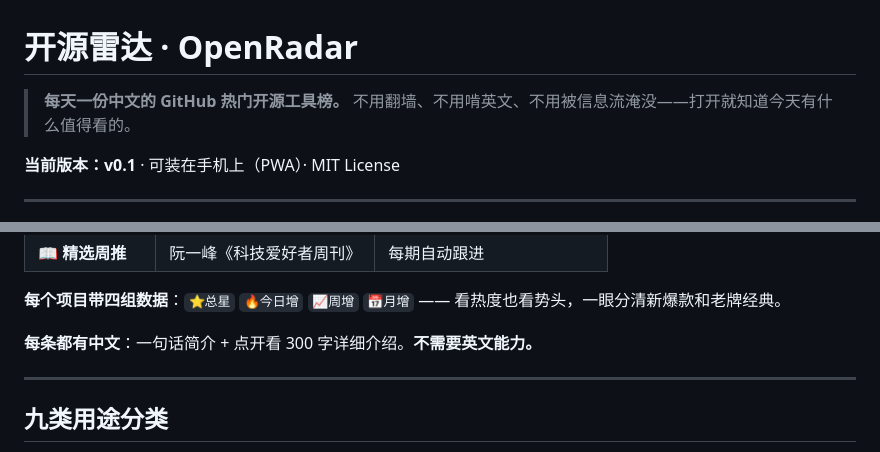
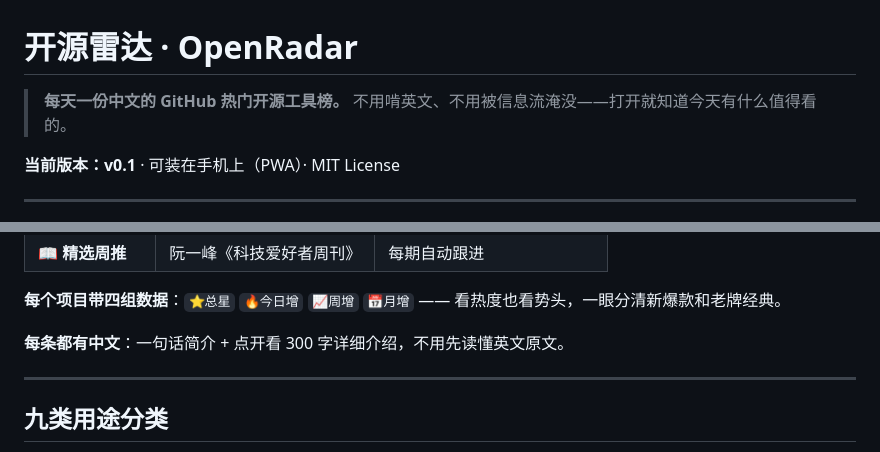
Before and after one commit to RichardoZhao/OpenRadar, a Markdown page: README.md, 2 parts joined by grey strips. GitHub-like rendering.

```diff
--- a/README.md
+++ b/README.md
@@ -1,7 +1,7 @@
 # 开源雷达 · OpenRadar
 
 > **每天一份中文的 GitHub 热门开源工具榜。**
-> 不用翻墙、不用啃英文、不用被信息流淹没——打开就知道今天有什么值得看的。
+> 不用啃英文、不用被信息流淹没——打开就知道今天有什么值得看的。
 
 **当前版本：v0.1** · 可装在手机上（PWA）· MIT License
 
@@ -37,7 +37,7 @@
 **每个项目带四组数据**：`⭐总星` `🔥今日增` `📈周增` `📅月增`
 —— 看热度也看势头，一眼分清新爆款和老牌经典。
 
-**每条都有中文**：一句话简介 + 点开看 300 字详细介绍。**不需要英文能力。**
+**每条都有中文**：一句话简介 + 点开看 300 字详细介绍，不用先读懂英文原文。
 
 ---
 
```
Also changed, not shown: other parts of README.md (+34 -1 lines).
